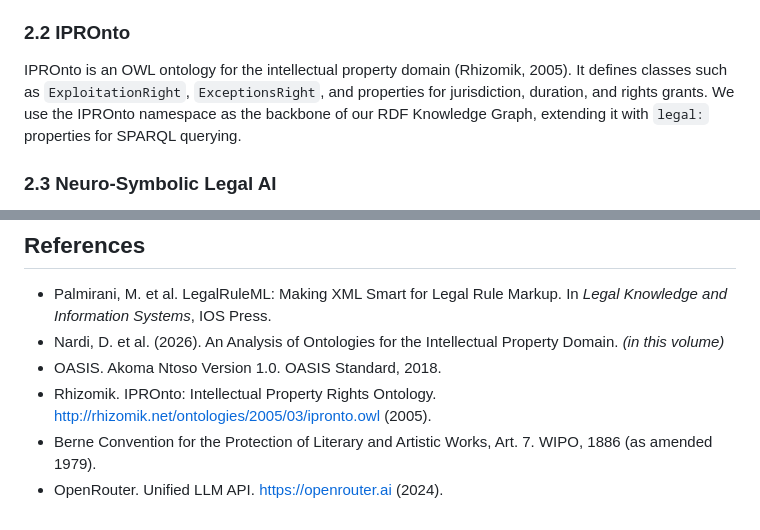
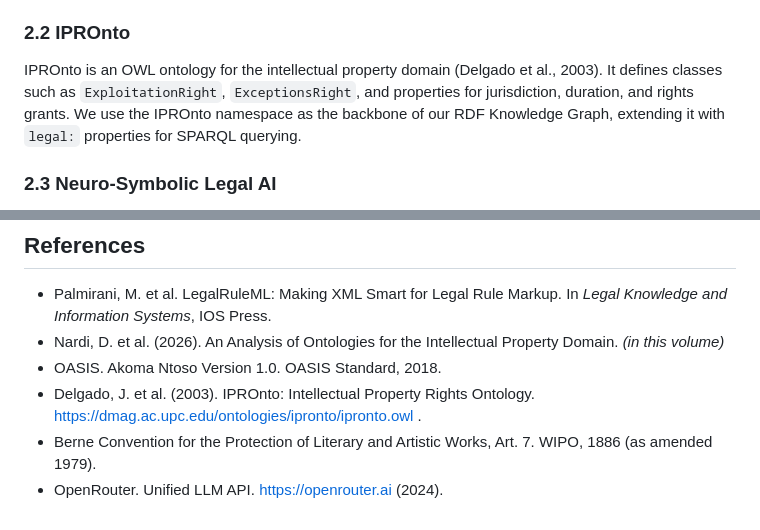
Before and after one commit to Stocastico96/ReMeP_Hackathon_26, a Markdown page: paper_draft.md, 2 parts joined by grey strips. GitHub-like rendering.

Commit message:
Correct IPROnto citation and update ontology link
Updated the citation for IPROnto to Delgado et al. (2003) and modified the reference link accordingly.

```diff
--- a/paper_draft.md
+++ b/paper_draft.md
@@ -30,7 +30,7 @@ Akoma Ntoso (AKN) is an OASIS standard for the XML representation of legal and p
 
 ### 2.2 IPROnto
 
-IPROnto is an OWL ontology for the intellectual property domain (Rhizomik, 2005). It defines classes such as `ExploitationRight`, `ExceptionsRight`, and properties for jurisdiction, duration, and rights grants. We use the IPROnto namespace as the backbone of our RDF Knowledge Graph, extending it with `legal:` properties for SPARQL querying.
+IPROnto is an OWL ontology for the intellectual property domain (Delgado et al., 2003). It defines classes such as `ExploitationRight`, `ExceptionsRight`, and properties for jurisdiction, duration, and rights grants. We use the IPROnto namespace as the backbone of our RDF Knowledge Graph, extending it with `legal:` properties for SPARQL querying.
 
 ### 2.3 Neuro-Symbolic Legal AI
 
@@ -161,6 +161,6 @@ This MVP demonstrates that a neuro-symbolic pipeline — LLM for query understan
 - Palmirani, M. et al. LegalRuleML: Making XML Smart for Legal Rule Markup. In *Legal Knowledge and Information Systems*, IOS Press.
 - Nardi, D. et al. (2026). An Analysis of Ontologies for the Intellectual Property Domain. *(in this volume)*
 - OASIS. Akoma Ntoso Version 1.0. OASIS Standard, 2018.
-- Rhizomik. IPROnto: Intellectual Property Rights Ontology. http://rhizomik.net/ontologies/2005/03/ipronto.owl (2005).
+- Delgado, J. et al. (2003). IPROnto: Intellectual Property Rights Ontology. https://dmag.ac.upc.edu/ontologies/ipronto/ipronto.owl .
 - Berne Convention for the Protection of Literary and Artistic Works, Art. 7. WIPO, 1886 (as amended 1979).
 - OpenRouter. Unified LLM API. https://openrouter.ai (2024).
```
